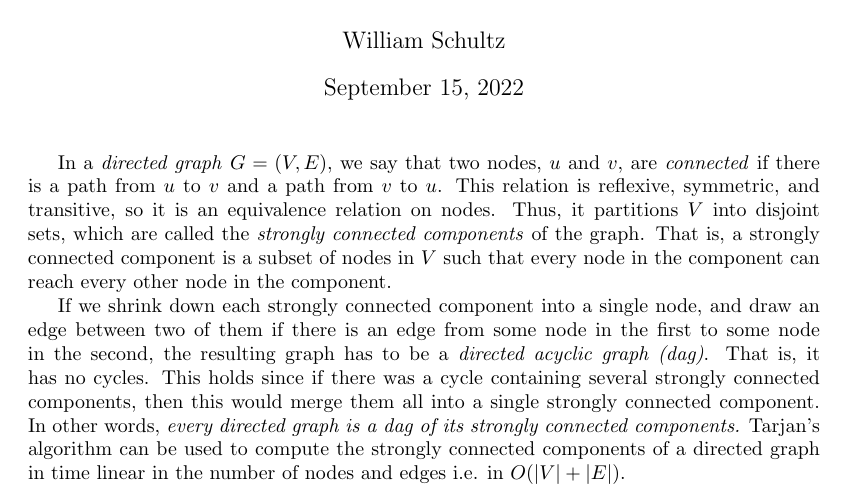
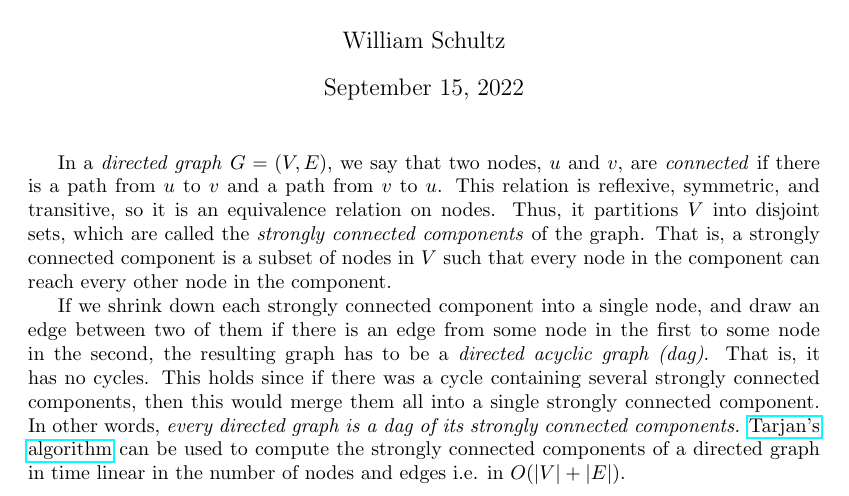
Before and after one commit to will62794/my-notes, a LaTeX document (notes/strongly-connected-components/strongly-connected-components.tex): part of the page, cut so that both start at the same text. Compiled offline with pdfLaTeX.

Commit message:
add link

```diff
--- a/notes/strongly-connected-components/strongly-connected-components.tex
+++ b/notes/strongly-connected-components/strongly-connected-components.tex
@@ -24,7 +24,7 @@
 
 In a \textit{directed graph} $G=(V,E)$, we say that two nodes, $u$ and $v$, are \textit{connected} if there is a path from $u$ to $v$ and a path from $v$ to $u$. This relation is reflexive, symmetric, and transitive, so it is an equivalence relation on nodes. Thus, it partitions $V$ into disjoint sets, which are called the \textit{strongly connected components} of the graph. That is, a strongly connected component is a subset of nodes in $V$ such that every node in the component can reach every other node in the component.
 
-If we shrink down each strongly connected component into a single node, and draw an edge between two of them if there is an edge from some node in the first to some node in the second, the resulting graph has to be a \textit{directed acyclic graph (dag)}. That is, it has no cycles. This holds since if there was a cycle containing several strongly connected components, then this would merge them all into a single strongly connected component. In other words, \textit{every directed graph is a dag of its strongly connected components.} Tarjan's algorithm can be used to compute the strongly connected components of a directed graph in time linear in the number of nodes and edges i.e. in $O(|V| + |E|)$.
+If we shrink down each strongly connected component into a single node, and draw an edge between two of them if there is an edge from some node in the first to some node in the second, the resulting graph has to be a \textit{directed acyclic graph (dag)}. That is, it has no cycles. This holds since if there was a cycle containing several strongly connected components, then this would merge them all into a single strongly connected component. In other words, \textit{every directed graph is a dag of its strongly connected components.} \href{https://en.wikipedia.org/wiki/Tarjan%27s_strongly_connected_components_algorithm}{Tarjan's algorithm} can be used to compute the strongly connected components of a directed graph in time linear in the number of nodes and edges i.e. in $O(|V| + |E|)$.
 
 % \bibliographystyle{plain}
 % \bibliography{../references.bib}
```
Also changed, not shown: notes/strongly-connected-components/strongly-connected-components.pdf.
